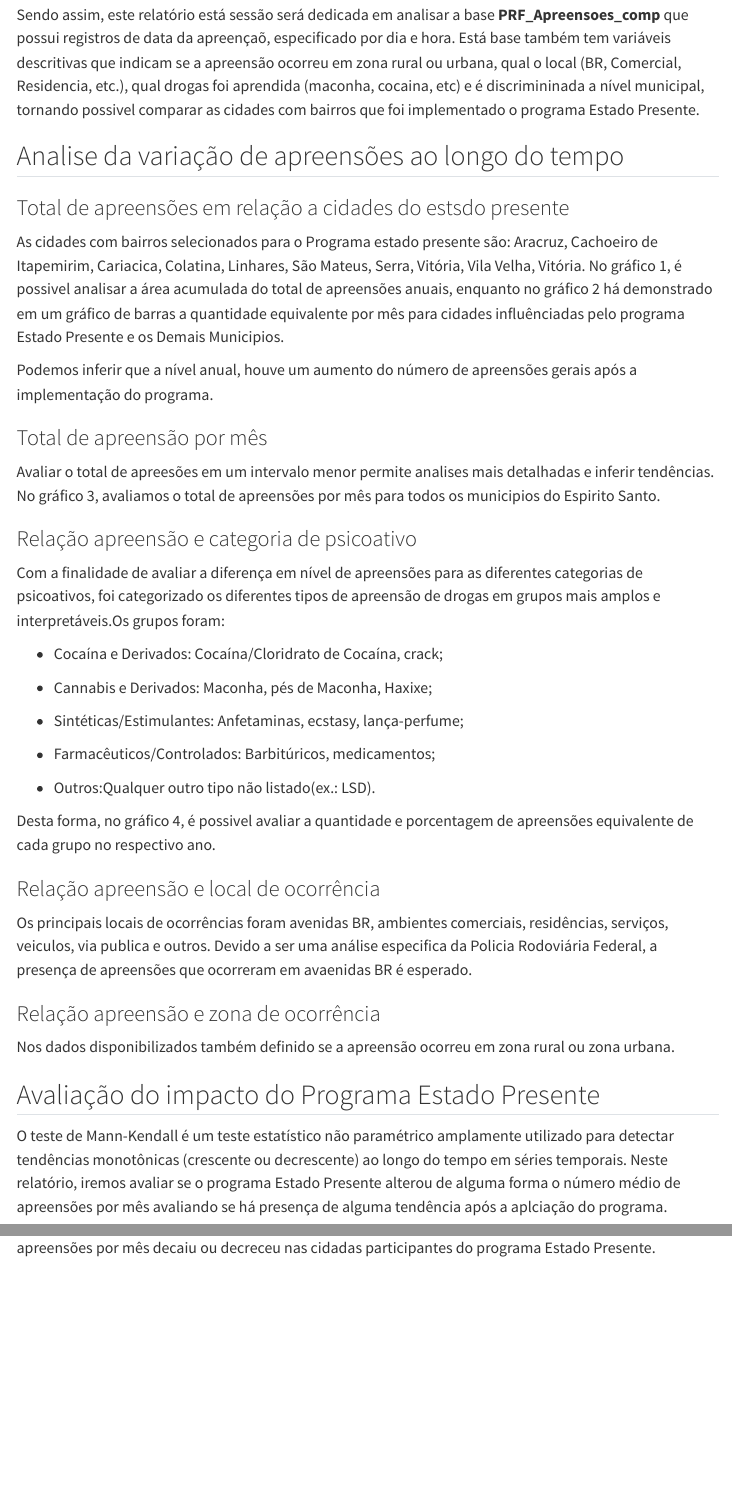
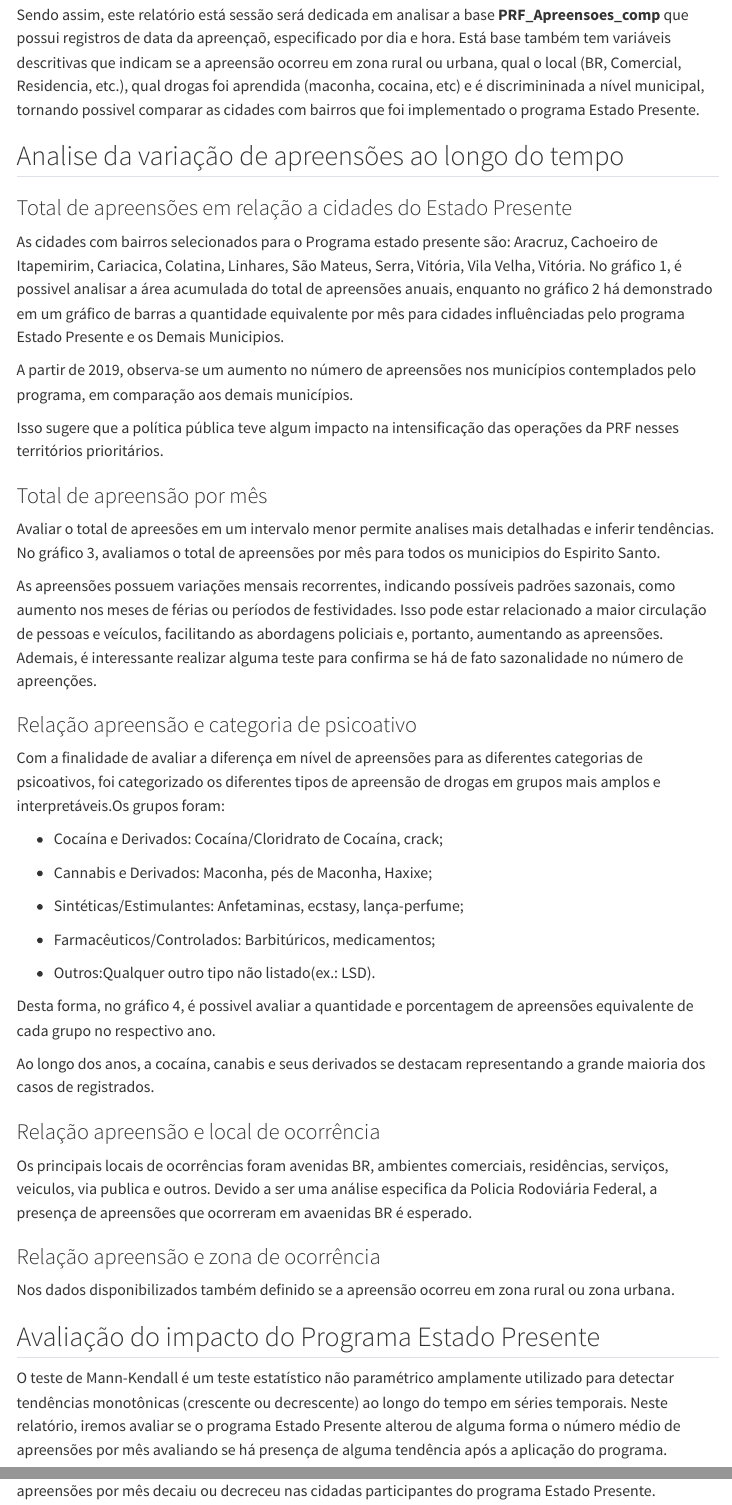
Before and after one commit to beatriz-ls/analises_apreensoes_PRF, a Quarto document (sections/1_analise_PRF.qmd): the page in a window 1100 px wide, from 410 px down, and a second part further down, joined at a grey line. Rendered offline with R 4.5, knitr and Pandoc in place of Quarto, with nearby package versions; the code chunks are not run, so their results and figures are left out; menus at the side of the page are left out.

Commit message:
Pequenas modificações

````diff
--- a/sections/1_analise_PRF.qmd
+++ b/sections/1_analise_PRF.qmd
@@ -83,7 +83,7 @@ Sendo assim, este relatório está sessão será dedicada em analisar a base **P
 
 ## Analise da variação de apreensões ao longo do tempo
 
-### Total de apreensões em relação a cidades do estsdo presente
+### Total de apreensões em relação a cidades do Estado Presente
 
 As cidades com bairros selecionados para o Programa estado presente são: Aracruz, Cachoeiro de Itapemirim, Cariacica, Colatina, Linhares, São Mateus, Serra, Vitória, Vila Velha, Vitória. No gráfico 1, é possivel analisar a área acumulada do total de apreensões anuais, enquanto no gráfico 2 há demonstrado em um gráfico de barras a quantidade equivalente por mês para cidades influênciadas pelo programa Estado Presente e os Demais Municipios.
 
@@ -142,7 +142,11 @@ hchart(
   hc_yAxis(title = list(text = "Total de Apreensões"))
 ```
 
-Podemos inferir que a nível anual, houve um aumento do número de apreensões gerais após a implementação do programa.
+A partir de 2019, observa-se um aumento no número de apreensões nos municípios contemplados pelo programa, em comparação aos demais municípios.
+
+Isso sugere que a política pública teve algum impacto na intensificação das operações da PRF nesses territórios prioritários.
+
+
 
 ### Total de apreensão por mês
 
@@ -195,6 +199,8 @@ hchart(dados_mensais, "line", hcaes(x = data, y = total_apreensoes)) %>%
 
 ```
 
+As apreensões possuem variações mensais recorrentes, indicando possíveis padrões sazonais, como aumento nos meses de férias ou períodos de festividades. Isso pode estar relacionado a maior circulação de pessoas e veículos, facilitando as abordagens policiais e, portanto, aumentando as apreensões. Ademais, é interessante realizar alguma teste para confirma se há de fato sazonalidade no número de apreenções.
+
 ### Relação apreensão e categoria de psicoativo
 
 Com a finalidade de avaliar a diferença em nível de apreensões para as diferentes categorias de psicoativos, foi categorizado os diferentes tipos de apreensão de drogas em grupos mais amplos e interpretáveis.Os grupos foram:
@@ -246,6 +252,8 @@ hchart(
   )
 
 ```
+
+Ao longo dos anos, a cocaína, canabis e seus derivados se destacam representando a grande maioria dos casos de registrados.
 
 ### Relação apreensão e local de ocorrência
 
@@ -333,7 +341,7 @@ hchart(
 
 ## Avaliação do impacto do Programa Estado Presente
 
-O teste de Mann-Kendall é um teste estatístico não paramétrico amplamente utilizado para detectar tendências monotônicas (crescente ou decrescente) ao longo do tempo em séries temporais. Neste relatório, iremos avaliar se o programa Estado Presente alterou de alguma forma o número médio de apreensões por mês avaliando se há presença de alguma tendência após a aplciação do programa.
+O teste de Mann-Kendall é um teste estatístico não paramétrico amplamente utilizado para detectar tendências monotônicas (crescente ou decrescente) ao longo do tempo em séries temporais. Neste relatório, iremos avaliar se o programa Estado Presente alterou de alguma forma o número médio de apreensões por mês avaliando se há presença de alguma tendência após a aplicação do programa.
 
 ```{r}
 dados_agg <- data[, .(total_registros = .N), by = .(ano_mes, programa)]
````
Also changed, not shown: sections/2_analise_PF_SINESP.qmd (+2 -0 lines), analises_apreensoes.html.
